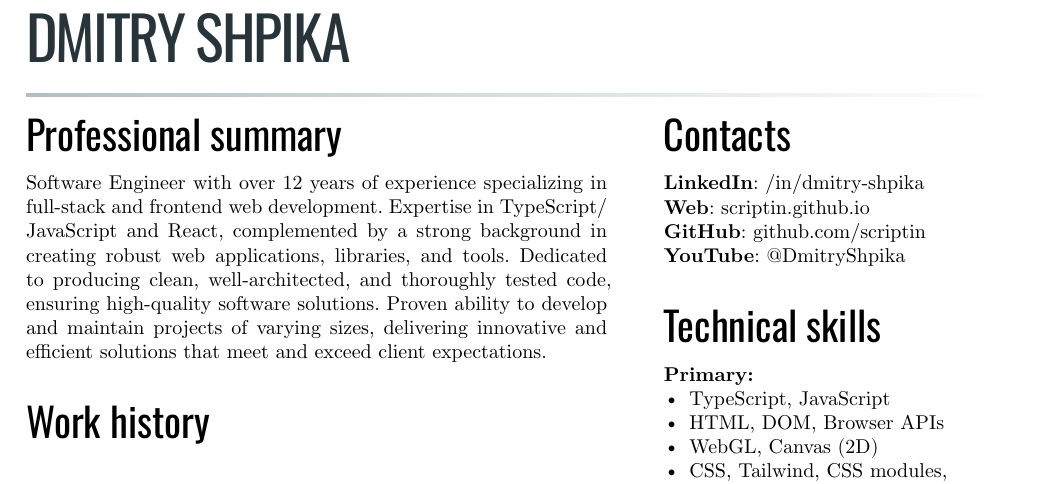
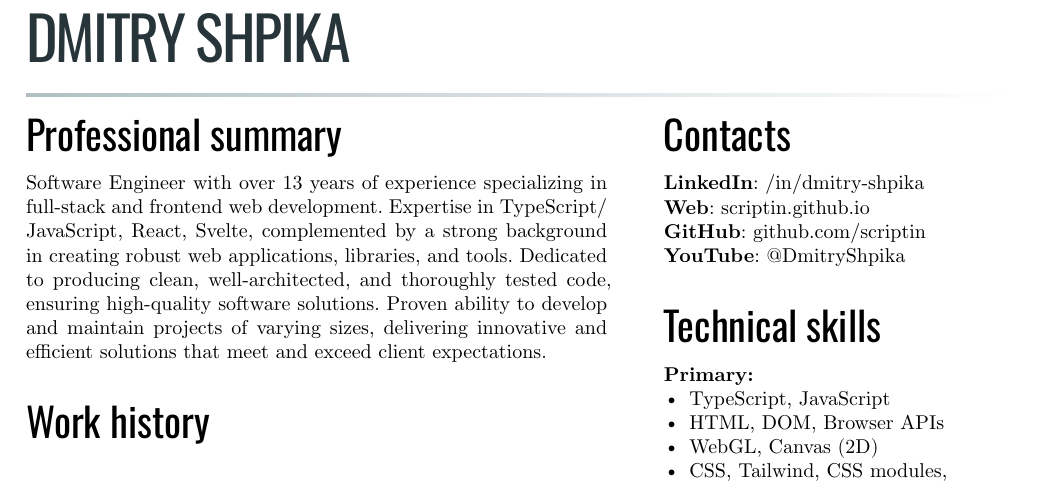
Before and after one commit to scriptin/cv, a Typst document (src/main.typ, which reads src/summary.typ): part of page 1 of 3, cut so that both start at the same text. Compiled offline with Typst 0.15.

Commit message:
Update summary

```diff
--- a/src/summary.typ
+++ b/src/summary.typ
@@ -1,8 +1,8 @@
 == Professional summary
 
 #par(justify: true)[
-  Software Engineer with over 12 years of experience specializing in full-stack
-  and frontend web development. Expertise in TypeScript/JavaScript and React,
+  Software Engineer with over 13 years of experience specializing in full-stack
+  and frontend web development. Expertise in TypeScript/JavaScript, React, Svelte,
   complemented by a strong background in creating robust web applications,
   libraries, and tools. Dedicated to producing clean, well-architected,
   and thoroughly tested code, ensuring high-quality software solutions.
```
